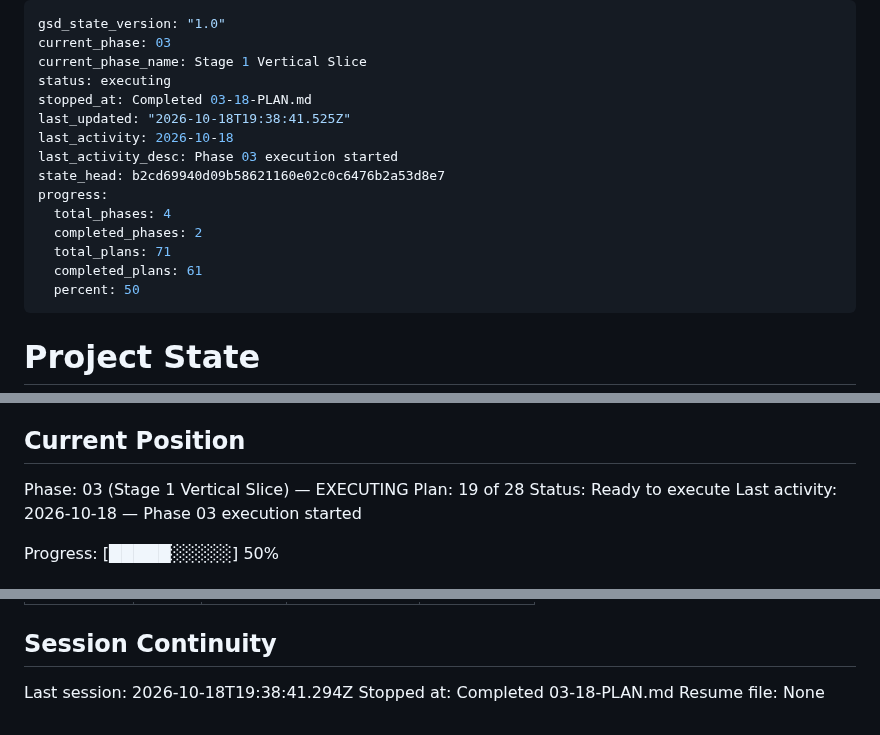
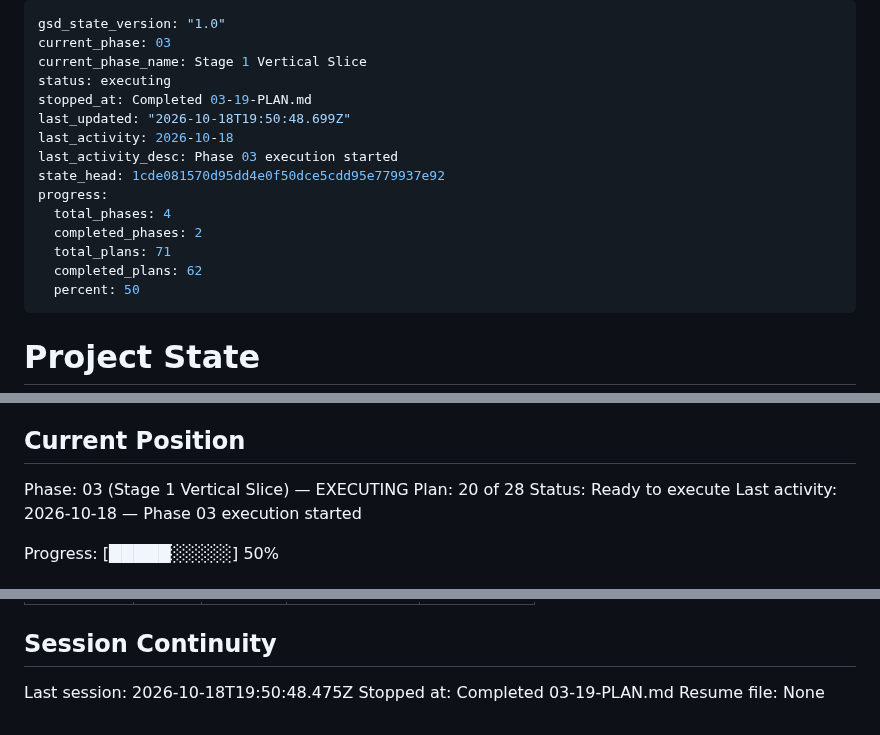
Before and after one commit to rguillon/Stratoburst, a Markdown page: .planning/STATE.md, 3 parts joined by grey strips. Rendered like a GitHub page.

Commit message:
docs(03-19): update state and roadmap for the giant bomber boss plan

```diff
--- a/.planning/STATE.md
+++ b/.planning/STATE.md
@@ -3,16 +3,16 @@ gsd_state_version: "1.0"
 current_phase: 03
 current_phase_name: Stage 1 Vertical Slice
 status: executing
-stopped_at: Completed 03-18-PLAN.md
-last_updated: "2026-10-18T19:38:41.525Z"
+stopped_at: Completed 03-19-PLAN.md
+last_updated: "2026-10-18T19:50:48.699Z"
 last_activity: 2026-10-18
 last_activity_desc: Phase 03 execution started
-state_head: b2cd69940d09b58621160e02c0c6476b2a53d8e7
+state_head: 1cde081570d95dd4e0f50dce5cdd95e779937e92
 progress:
   total_phases: 4
   completed_phases: 2
   total_plans: 71
-  completed_plans: 61
+  completed_plans: 62
   percent: 50
 ---
 
@@ -28,7 +28,7 @@ See: .planning/PROJECT.md (updated 2026-10-17)
 ## Current Position
 
 Phase: 03 (Stage 1 Vertical Slice) — EXECUTING
-Plan: 19 of 28
+Plan: 20 of 28
 Status: Ready to execute
 Last activity: 2026-10-18 — Phase 03 execution started
 
@@ -274,6 +277,6 @@ Items acknowledged and deferred at milestone close, most recent first:
 
 ## Session Continuity
 
-Last session: 2026-10-18T19:38:41.294Z
-Stopped at: Completed 03-18-PLAN.md
+Last session: 2026-10-18T19:50:48.475Z
+Stopped at: Completed 03-19-PLAN.md
 Resume file: None
```
Also changed, not shown: other parts of .planning/STATE.md (+3 -0 lines), .planning/ROADMAP.md (+3 -3 lines).
